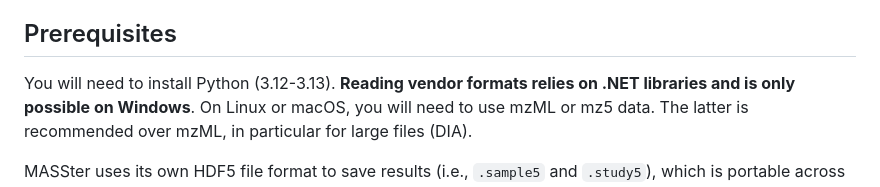
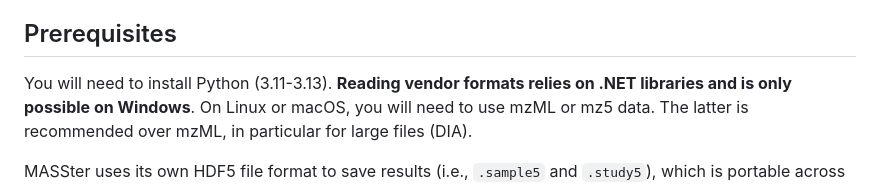
Before and after one commit to zamboni-lab/masster-dist, a Markdown page: README.md, the part around the change. Rendered like a GitHub page.

```diff
--- a/README.md
+++ b/README.md
@@ -41,7 +41,7 @@ A design principle of MASSter is to provide excellent results without requiring
 
 ## Prerequisites
 
-You will need to install Python (3.12-3.13).
+You will need to install Python (3.11-3.13).
 **Reading vendor formats relies on .NET libraries and is only possible on Windows**. On Linux or macOS, you will need to use mzML or mz5 data. The latter is recommended over mzML, in particular for large files (DIA).
 
 MASSter uses its own HDF5 file format to save results (i.e., `.sample5` and `.study5`), which is portable across platforms and Python versions. Consequently, any results generated by MASSter are accessible on all operating systems.
```
